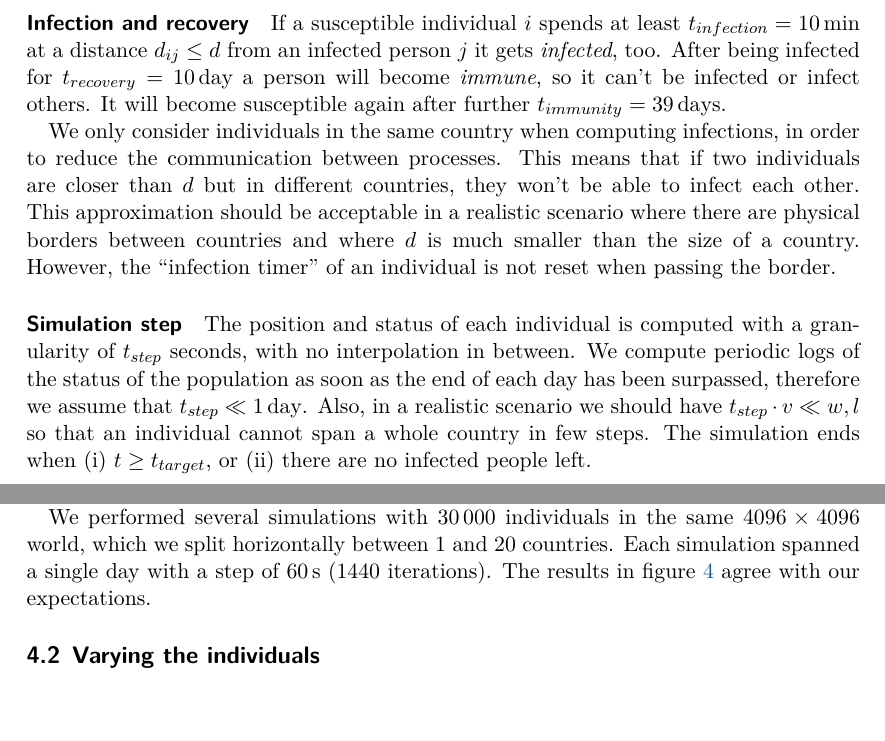
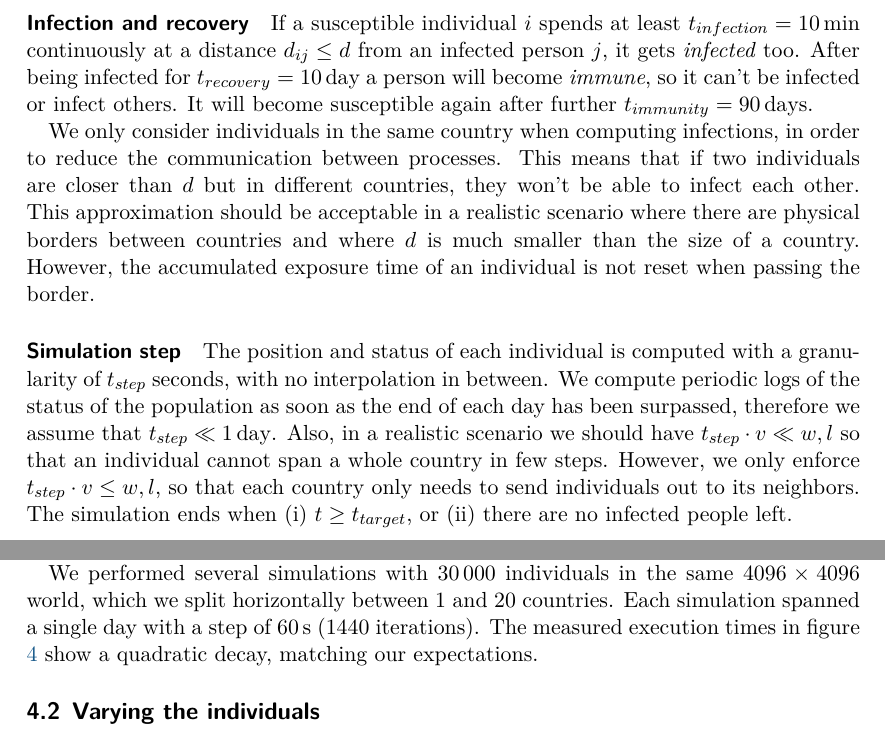
Before and after one commit to fuljo/my-population-infection, a LaTeX document (report/mpi_report.tex, which reads report/sections_report/introduction.tex, report/sections_report/performance_analysis.tex): two parts of pages 3 and 8 of 9, joined at a grey line, cut so that both start at the same text, the shorter picture padded with empty space. Compiled offline with XeLaTeX; a missing font is replaced by an installed copy or a similar font.

Commit message:
Improve report

```diff
--- a/report/sections_report/introduction.tex
+++ b/report/sections_report/introduction.tex
@@ -71,14 +71,14 @@ The individuals will follow a linear motion with velocity $v$ (given in \si{m/s}
 \end{figure}
 
 \paragraph{Infection and recovery}
-If a susceptible individual $i$ spends at least $t_{infection} = \SI{10}{min}$ at a distance $d_{ij}\leq d$ from an infected person $j$ it gets \emph{infected}, too.
-After being infected for $t_{recovery} = \SI{10}{day}$ a person will become \emph{immune}, so it can't be infected or infect others. It will become susceptible again after further $t_{immunity} = \SI{39}{days}$.
+If a susceptible individual $i$ spends at least $t_{infection} = \SI{10}{min}$ continuously at a distance $d_{ij}\leq d$ from an infected person $j$, it gets \emph{infected} too.
+After being infected for $t_{recovery} = \SI{10}{day}$ a person will become \emph{immune}, so it can't be infected or infect others. It will become susceptible again after further $t_{immunity} = \SI{90}{days}$.
 
-We only consider individuals in the same country when computing infections, in order to reduce the communication between processes. This means that if two individuals are closer than $d$ but in different countries, they won't be able to infect each other. This approximation should be acceptable in a realistic scenario where there are physical borders between countries and where $d$ is much smaller than the size of a country. However, the “infection timer” of an individual is not reset when passing the border.
+We only consider individuals in the same country when computing infections, in order to reduce the communication between processes. This means that if two individuals are closer than $d$ but in different countries, they won't be able to infect each other. This approximation should be acceptable in a realistic scenario where there are physical borders between countries and where $d$ is much smaller than the size of a country. However, the accumulated exposure time of an individual is not reset when passing the border.
 
 \paragraph{Simulation step}
 The position and status of each individual is computed with a granularity of $t_{step}$ seconds, with no interpolation in between.
-We compute periodic logs of the status of the population as soon as the end of each day has been surpassed, therefore we assume that $t_{step} \ll \SI{1}{day}$. Also, in a realistic scenario we should have $t_{step} \cdot v \ll w,l$ so that an individual cannot span a whole country in few steps.
+We compute periodic logs of the status of the population as soon as the end of each day has been surpassed, therefore we assume that $t_{step} \ll \SI{1}{day}$. Also, in a realistic scenario we should have $t_{step} \cdot v \ll w,l$ so that an individual cannot span a whole country in few steps. However, we only enforce $t_{step} \cdot v \le w,l$, so that each country only needs to send individuals out to its neighbors.
 The simulation ends when
 \begin{enumerate*}[label=(\roman*)]
     \item $t \geq t_{target}$, or
--- a/report/sections_report/performance_analysis.tex
+++ b/report/sections_report/performance_analysis.tex
@@ -19,7 +19,7 @@ We conclude that the execution time $T$, assuming that all processes run in para
 \subsection{Varying the countries}
 If we fix the number of iterations and of individuals, we expect to get a time complexity of $\bigO(1/C^2)$. In other words, the advantage is that $N$ is split between the countries and only individuals in the same country are checked against each other.
 
-We performed several simulations with \num{30000} individuals in the same $4096 \times 4096$ world, which we split horizontally between 1 and 20 countries. Each simulation spanned a single day with a step of \SI{60}{s} (1440 iterations). The results in figure \ref{fig:profile_countries} agree with our expectations.
+We performed several simulations with \num{30000} individuals in the same $4096 \times 4096$ world, which we split horizontally between 1 and 20 countries. Each simulation spanned a single day with a step of \SI{60}{s} (1440 iterations). The measured execution times in figure \ref{fig:profile_countries} show a quadratic decay, matching our expectations.
 
 \begin{figure}[p]
     \begin{subfigure}[c]{.6\textwidth}
```
Also changed, not shown: report/sections_report/algorithm_description.tex (+1 -1 lines), report/sections_report/simulation_results.tex (+1 -1 lines), report/sections_report/introduction.tex (4 more changed lines).
